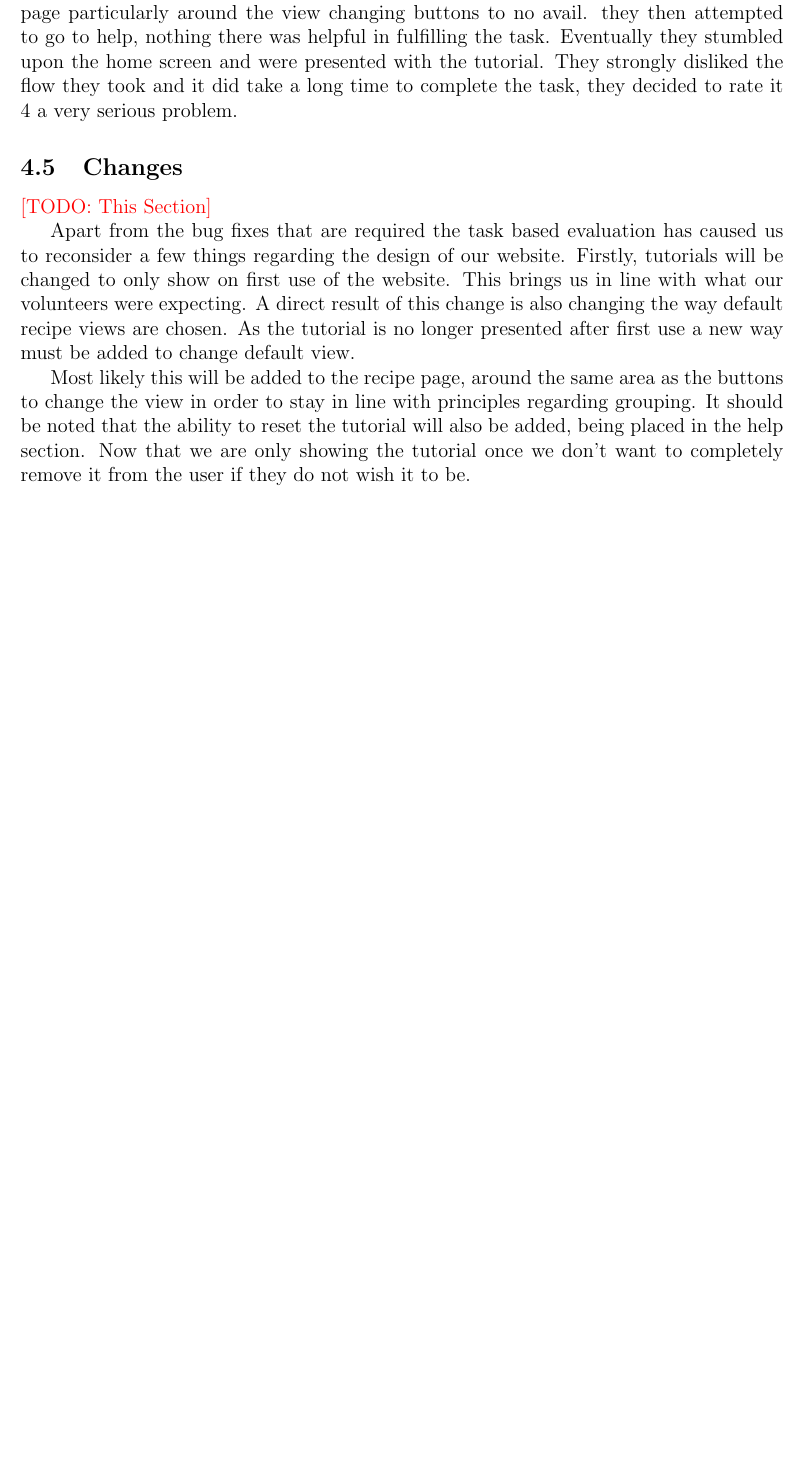
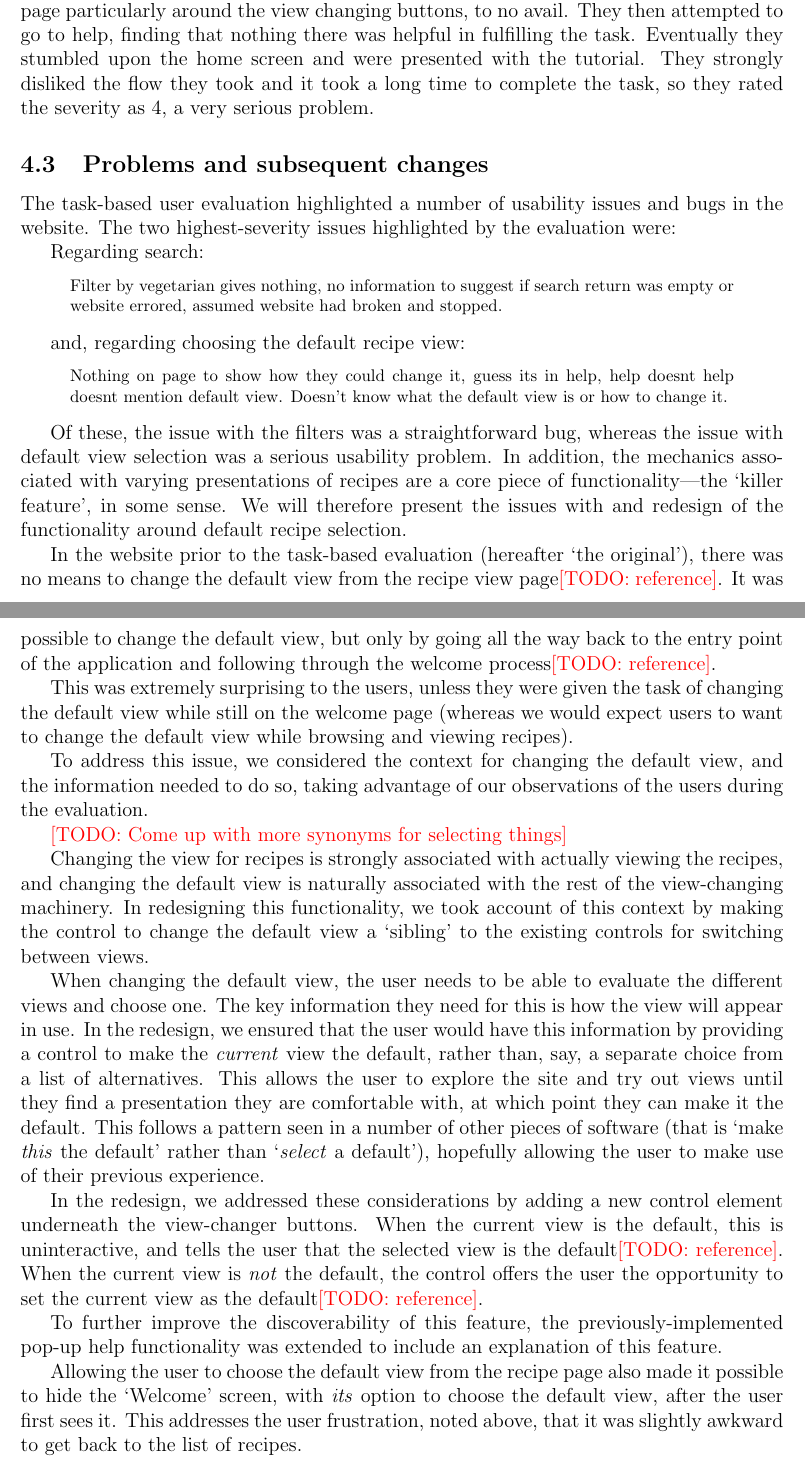
Before and after one commit to qlkzy/iapt-group-12, a LaTeX document (report/report.tex, which reads report/tbue.tex, report/tbue_preamble.tex): part of page 18 of 37 before the commit and two parts of pages 18 and 19 of 38 after it, the two joined at a grey line, cut so that both start at the same text, the shorter picture padded with empty space. Compiled offline with pdfLaTeX.

Commit message:
Flesh out and restructure post-tbue changes section

```diff
--- a/report/tbue.tex
+++ b/report/tbue.tex
@@ -158,30 +159,95 @@ did however concede that they did not expect the tutorial to show up
 every time but opted for that route after a quick scan of the recipe
 page showed no obvious way to change the default.
 
-Another user, however struggled with the task, they spent a long time
-on the recipe page particularly around the view changing buttons to no
-avail. they then attempted to go to help, nothing there was helpful in
-fulfilling the task. Eventually they stumbled upon the home screen and
-were presented with the tutorial. They strongly disliked the flow they
-took and it did take a long time to complete the task, they decided to
-rate it 4 a very serious problem.
+Another user, however struggled with the task: they spent a long time
+on the recipe page particularly around the view changing buttons, to
+no avail. They then attempted to go to help, finding that nothing
+there was helpful in fulfilling the task. Eventually they stumbled
+upon the home screen and were presented with the tutorial. They
+strongly disliked the flow they took and it took a long time to
+complete the task, so they rated the severity as 4, a very serious
+problem.
 
-\subsection{Changes}
+\subsection{Problems and subsequent changes}
 
-\todo{This Section}
+The task-based user evaluation highlighted a number of usability
+issues and bugs in the website. The two highest-severity issues
+highlighted by the evaluation were:
 
-Apart from the bug fixes that are required the task based evaluation
-has caused us to reconsider a few things regarding the design of our
-website. Firstly, tutorials will be changed to only show on first use
-of the website. This brings us in line with what our volunteers were
-expecting. A direct result of this change is also changing the way
-default recipe views are chosen. As the tutorial is no longer
-presented after first use a new way must be added to change default
-view.
+Regarding search:
+\begin{quote}
+  \footnotesize
+  Filter by vegetarian gives nothing, no information to suggest if
+  search return was empty or website errored, assumed website had
+  broken and stopped.
+\end{quote}
 
-Most likely this will be added to the recipe page, around the same
-area as the buttons to change the view in order to stay in line with
-principles regarding grouping. It should be noted that the ability to
-reset the tutorial will also be added, being placed in the help
-section. Now that we are only showing the tutorial once we don’t want
-to completely remove it from the user if they do not wish it to be.
+and, regarding choosing the default recipe view:
+\begin{quote}
+  \footnotesize
+  Nothing on page to show how they could change it, guess its in help,
+  help doesnt help doesnt mention default view. Doesn’t know what the
+  default view is or how to change it.
+\end{quote}
+
+Of these, the issue with the filters was a straightforward bug,
+whereas the issue with default view selection was a serious usability
+problem. In addition, the mechanics associated with varying
+presentations of recipes are a core piece of functionality---the
+`killer feature', in some sense. We will therefore present the issues
+with and redesign of the functionality around default recipe selection.
+
+In the website prior to the task-based evaluation (hereafter `the
+original'), there was no means to change the default view from the
+recipe view page\todo{reference}. It was possible to change the
+default view, but only by going all the way back to the entry point of
+the application and following through the welcome
+process\todo{reference}.
+
+This was extremely surprising to the users, unless they were given the
+task of changing the default view while still on the welcome page
+(whereas we would expect users to want to change the default view
+while browsing and viewing recipes).
+
+To address this issue, we considered the context for changing the
+default view, and the information needed to do so, taking advantage of
+our observations of the users during the evaluation.
+
+\todo{Come up with more synonyms for selecting things}
+
+Changing the view for recipes is strongly associated with actually
+viewing the recipes, and changing the default view is naturally
+associated with the rest of the view-changing machinery. In
+redesigning this functionality, we took account of this context by
+making the control to change the default view a `sibling' to the
+existing controls for switching between views.
+
+When changing the default view, the user needs to be able to evaluate
+the different views and choose one. The key information they need for
+this is how the view will appear in use. In the redesign, we ensured
+that the user would have this information by providing a control to
+make the \emph{current} view the default, rather than, say, a separate
+choice from a list of alternatives. This allows the user to explore
+the site and try out views until they find a presentation they are
+comfortable with, at which point they can make it the default. This
+follows a pattern seen in a number of other pieces of software (that
+is `make \emph{this} the default' rather than `\emph{select} a
+default'), hopefully allowing the user to make use of their previous
+experience.
+
+In the redesign, we addressed these considerations by adding a new
+control element underneath the view-changer buttons. When the current
+view is the default, this is uninteractive, and tells the user that
+the selected view is the default\todo{reference}. When the current
+view is \emph{not} the default, the control offers the user the
+opportunity to set the current view as the default\todo{reference}.
+
+To further improve the discoverability of this feature, the
+previously-implemented pop-up help functionality was extended to
+include an explanation of this feature.
+
+Allowing the user to choose the default view from the recipe page also
+made it possible to hide the `Welcome' screen, with \emph{its} option
+to choose the default view, after the user first sees it. This
+addresses the user frustration, noted above, that it was slightly
+awkward to get back to the list of recipes.
--- a/report/tbue_preamble.tex
+++ b/report/tbue_preamble.tex
@@ -22,7 +22,7 @@
    \noindent
    \begin{tabu} to \columnwidth {l X r}
        \rowcolor{gray!30}
-       \textbf{User} & \textbf{Problem} & \textbf{Rating} \\
+       \textbf{User} & \textbf{Problem} & \textbf{Severity} \\
        \BODY
    \end{tabu}
   }
```
Also changed, not shown: report/tbue.tex (43 more changed lines).
